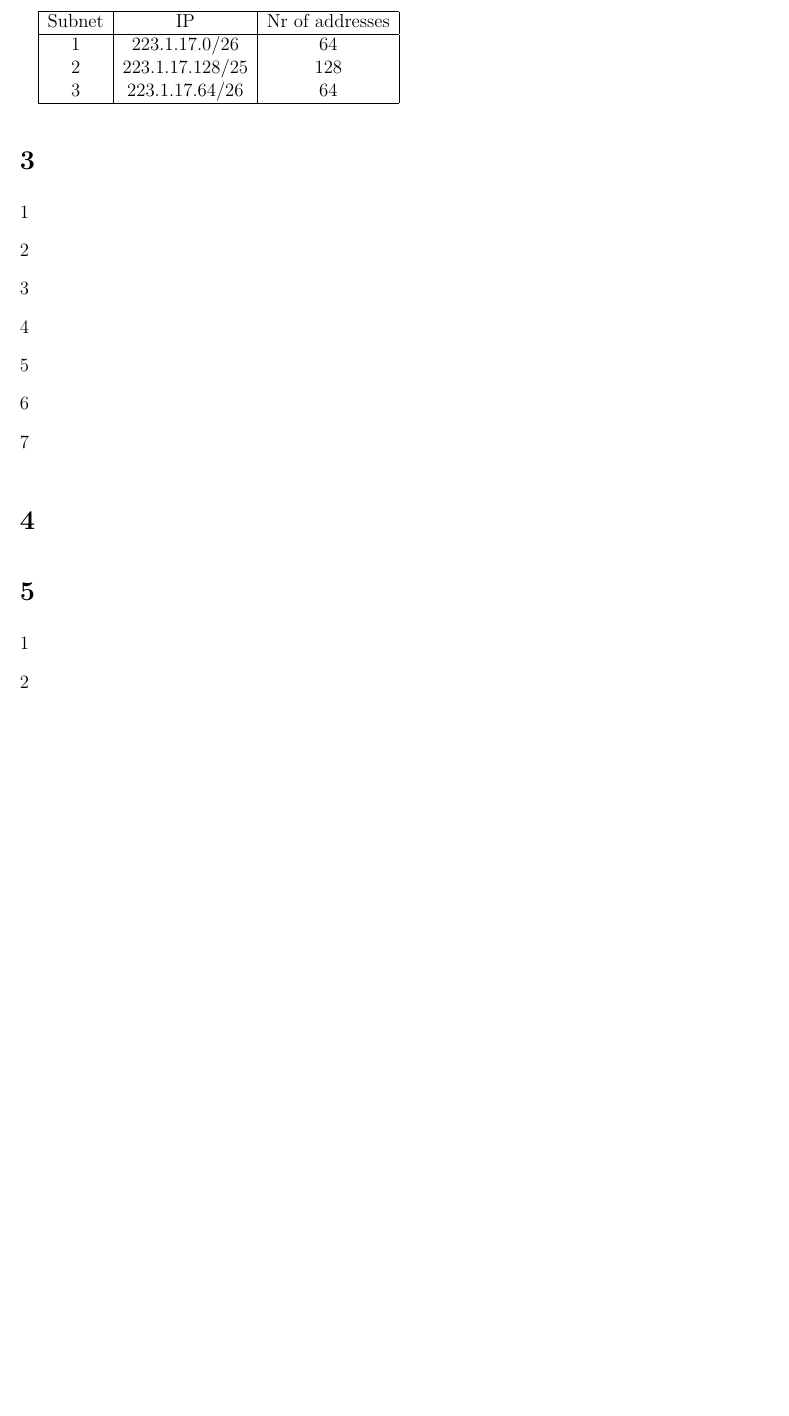
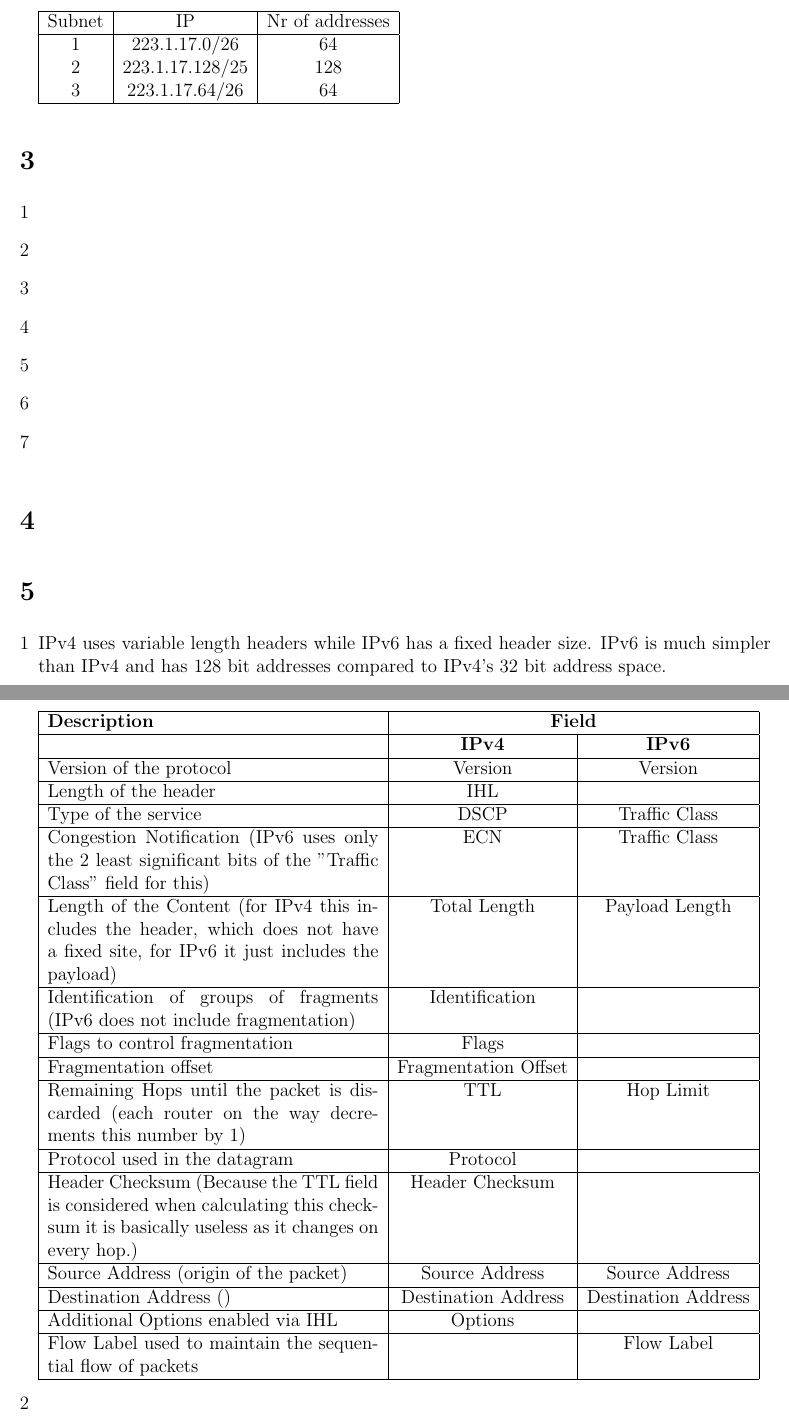
Before and after one commit to NetwerkenEnGedistribueerdeSystemen/NWI-IBC021_assignment3, a LaTeX document (answers/s4549775.tex): part of page 2 of 2 before the commit and two parts of pages 2 and 3 of 3 after it, the two joined at a grey line, cut so that both start at the same text, the shorter picture padded with empty space. Compiled offline with pdfLaTeX.

Commit message:
Answer 5a.

```diff
--- a/answers/s4549775.tex
+++ b/answers/s4549775.tex
@@ -81,6 +81,29 @@
 \section{} %5
 \begin{enumerate}[1]
 	\item %a
+	IPv4 uses variable length headers while IPv6 has a fixed header size. IPv6 is much simpler than IPv4 and has 128 bit addresses compared to IPv4's 32 bit address space.
+
+	\begin{tabular}{|p{18em}|c|c|}
+		\hline
+		\textbf{Description} & \multicolumn{2}{|c|}{\textbf{Field}}\\\hline
+		& \textbf{IPv4} & \textbf{IPv6}\\\hline
+		Version of the protocol & Version & Version\\\hline
+		Length of the header & IHL &\\\hline
+		Type of the service & DSCP & Traffic Class\\\hline
+		Congestion Notification (IPv6 uses only the 2 least significant bits of the "Traffic Class" field for this) & ECN & Traffic Class\\\hline
+		Length of the Content (for IPv4 this includes the header, which does not have a fixed site, for IPv6 it just includes the payload) & Total Length & Payload Length\\\hline
+		Identification of groups of fragments (IPv6 does not include fragmentation) & Identification &\\\hline
+		Flags to control fragmentation & Flags &\\\hline
+		Fragmentation offset & Fragmentation Offset &\\\hline
+		Remaining Hops until the packet is discarded (each router on the way decrements this number by 1) & TTL & Hop Limit\\\hline
+		Protocol used in the datagram & Protocol &\\\hline
+		Header Checksum (Because the TTL field is considered when calculating this checksum it is basically useless as it changes on every hop.) & Header Checksum &\\\hline
+		Source Address (origin of the packet) & Source Address & Source Address\\\hline
+		Destination Address () & Destination Address & Destination Address\\\hline
+		Additional Options enabled via IHL & Options &\\\hline
+		Flow Label used to maintain the sequential flow of packets && Flow Label\\\hline
+	\end{tabular}
+
 	\item %b
 \end{enumerate}
 
```
